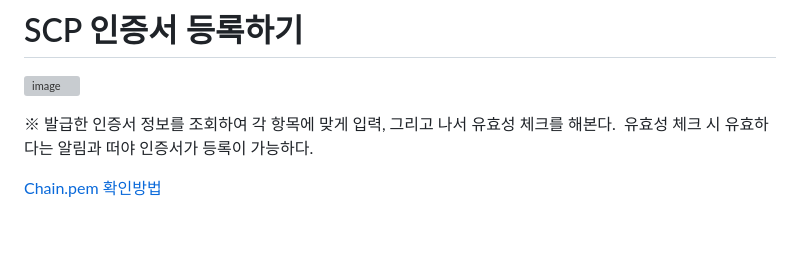
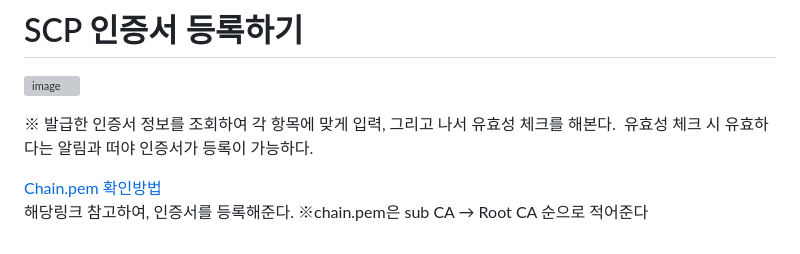
Before and after one commit to scp-cloudacademy/ce-advanced, a Markdown page: 08/command.md, the part around the change. GitHub-like rendering; grey boxes are pictures that could not be loaded.

```diff
--- a/08/command.md
+++ b/08/command.md
@@ -216,3 +216,5 @@ ls -l /etc/httpd/modules/
 &nbsp;유효성 체크 시 유효하다는 알림과 떠야 인증서가 등록이 가능하다.
 
 [Chain.pem 확인방법](https://cloud.samsungsds.com/manual/ko/scp_user_guide.html#121d80fb4c7cb39f)
+<br> 해당링크 참고하여, 인증서를 등록해준다.
+※chain.pem은 sub CA → Root CA 순으로 적어준다 </br>
```
